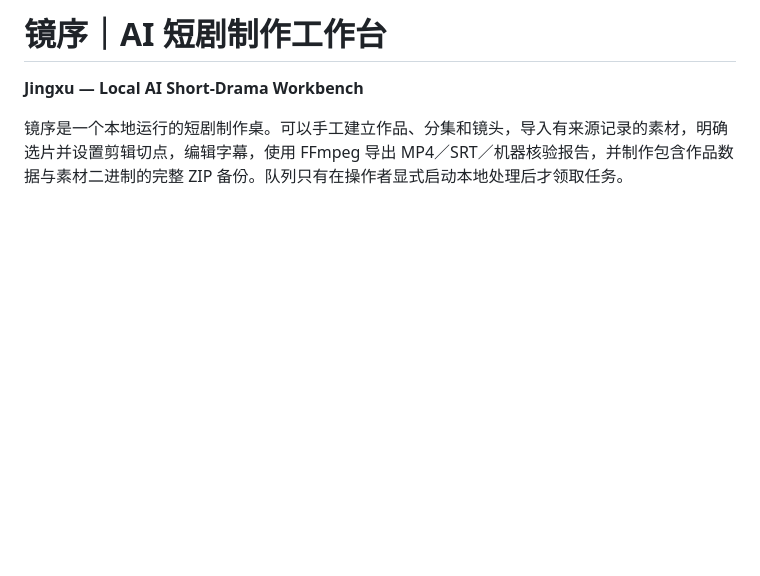
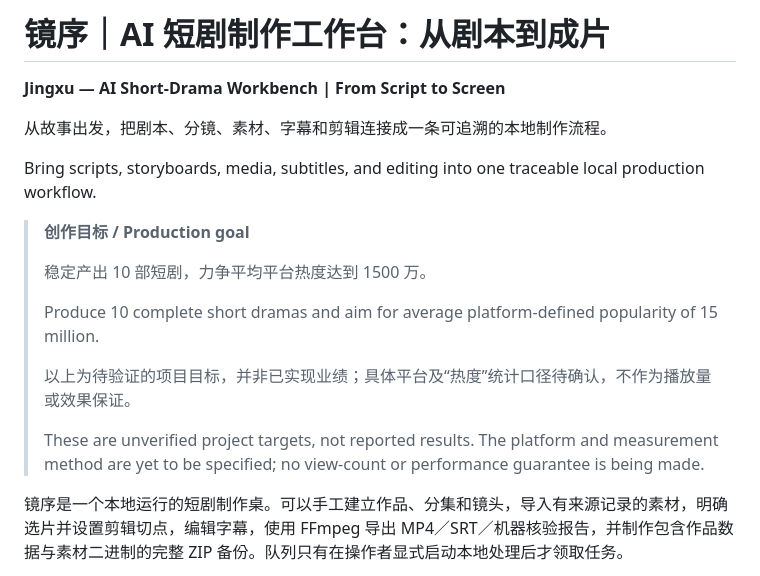
Before and after one commit to 58254727-blip/ai-short-drama-workbench, a Markdown page: README.md, the part around the change. Rendered like a GitHub page; blank space fills up the shorter version.

Commit message:
Present bilingual production goals without claiming verified results

```diff
--- a/README.md
+++ b/README.md
@@ -1,6 +1,20 @@
-# 镜序｜AI 短剧制作工作台
+# 镜序｜AI 短剧制作工作台：从剧本到成片
 
-**Jingxu — Local AI Short-Drama Workbench**
+**Jingxu — AI Short-Drama Workbench | From Script to Screen**
+
+从故事出发，把剧本、分镜、素材、字幕和剪辑连接成一条可追溯的本地制作流程。
+
+Bring scripts, storyboards, media, subtitles, and editing into one traceable local production workflow.
+
+> **创作目标 / Production goal**
+>
+> 稳定产出 10 部短剧，力争平均平台热度达到 1500 万。
+>
+> Produce 10 complete short dramas and aim for average platform-defined popularity of 15 million.
+>
+> 以上为待验证的项目目标，并非已实现业绩；具体平台及“热度”统计口径待确认，不作为播放量或效果保证。
+>
+> These are unverified project targets, not reported results. The platform and measurement method are yet to be specified; no view-count or performance guarantee is being made.
 
 镜序是一个本地运行的短剧制作桌。可以手工建立作品、分集和镜头，导入有来源记录的素材，明确选片并设置剪辑切点，编辑字幕，使用 FFmpeg 导出 MP4／SRT／机器核验报告，并制作包含作品数据与素材二进制的完整 ZIP 备份。队列只有在操作者显式启动本地处理后才领取任务。
 
```
